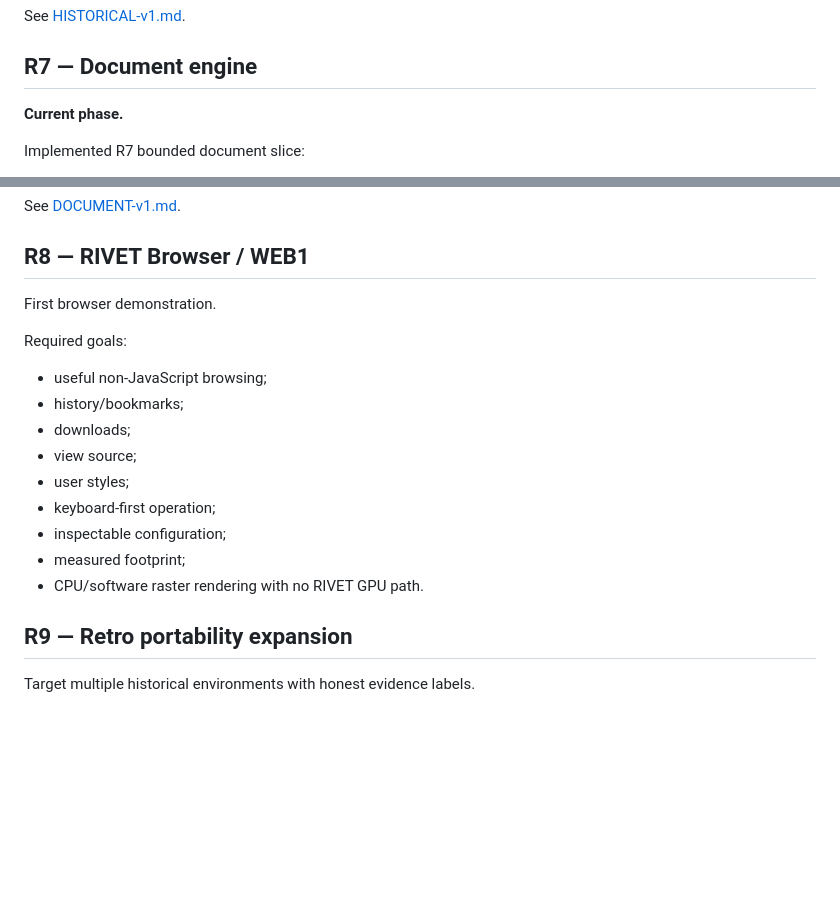
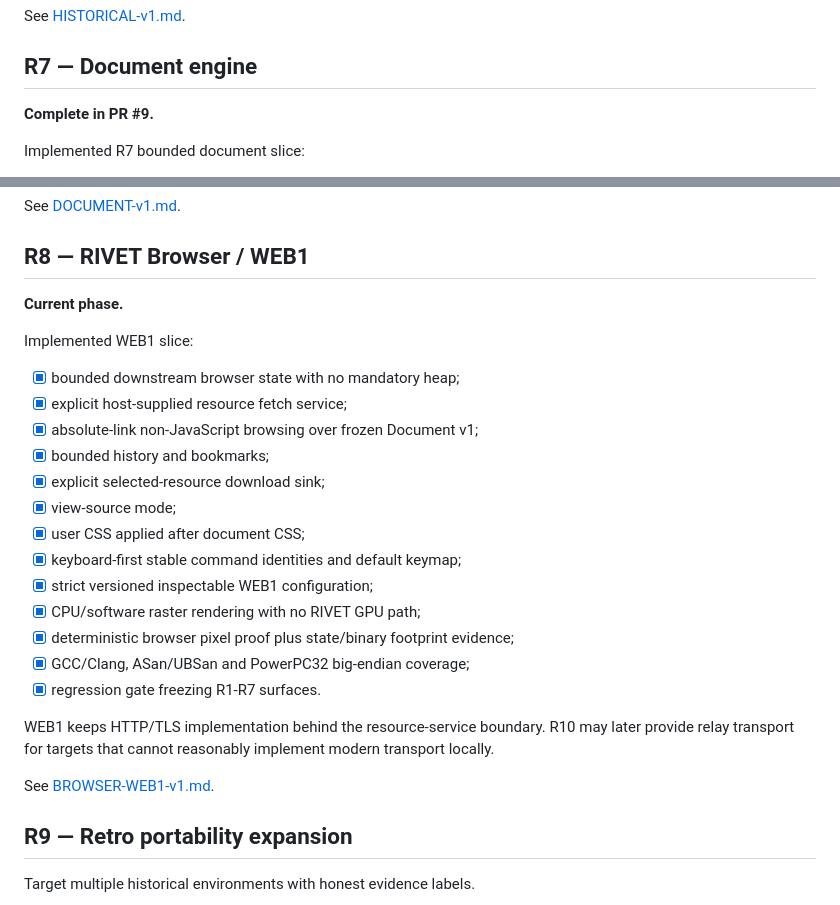
Before and after one commit to QSOLKCB/RIVET, a Markdown page: ROADMAP.md, 2 parts joined by grey strips. Drawn GitHub-style; blank space fills up the shorter version.

Commit message:
advance roadmap to R8 WEB1

```diff
--- a/ROADMAP.md
+++ b/ROADMAP.md
@@ -167,7 +167,7 @@ The automated i686-baseline x86 and PowerPC lanes are cheaper PR gates. The full
 See [HISTORICAL-v1.md](HISTORICAL-v1.md).
 ## R7 — Document engine
 
-**Current phase.**
+**Complete in PR #9.**
 
 Implemented R7 bounded document slice:
 
@@ -192,19 +192,27 @@ The R7 parser is intentionally strict: browser-style malformed-markup recovery,
 See [DOCUMENT-v1.md](DOCUMENT-v1.md).
 ## R8 — RIVET Browser / WEB1
 
-First browser demonstration.
+**Current phase.**
 
-Required goals:
+Implemented WEB1 slice:
 
-- useful non-JavaScript browsing;
-- history/bookmarks;
-- downloads;
-- view source;
-- user styles;
-- keyboard-first operation;
-- inspectable configuration;
-- measured footprint;
-- CPU/software raster rendering with no RIVET GPU path.
+- [x] bounded downstream browser state with no mandatory heap;
+- [x] explicit host-supplied resource fetch service;
+- [x] absolute-link non-JavaScript browsing over frozen Document v1;
+- [x] bounded history and bookmarks;
+- [x] explicit selected-resource download sink;
+- [x] view-source mode;
+- [x] user CSS applied after document CSS;
+- [x] keyboard-first stable command identities and default keymap;
+- [x] strict versioned inspectable WEB1 configuration;
+- [x] CPU/software raster rendering with no RIVET GPU path;
+- [x] deterministic browser pixel proof plus state/binary footprint evidence;
+- [x] GCC/Clang, ASan/UBSan and PowerPC32 big-endian coverage;
+- [x] regression gate freezing R1-R7 surfaces.
+
+WEB1 keeps HTTP/TLS implementation behind the resource-service boundary. R10 may later provide relay transport for targets that cannot reasonably implement modern transport locally.
+
+See [BROWSER-WEB1-v1.md](BROWSER-WEB1-v1.md).
 
 ## R9 — Retro portability expansion
 
```
